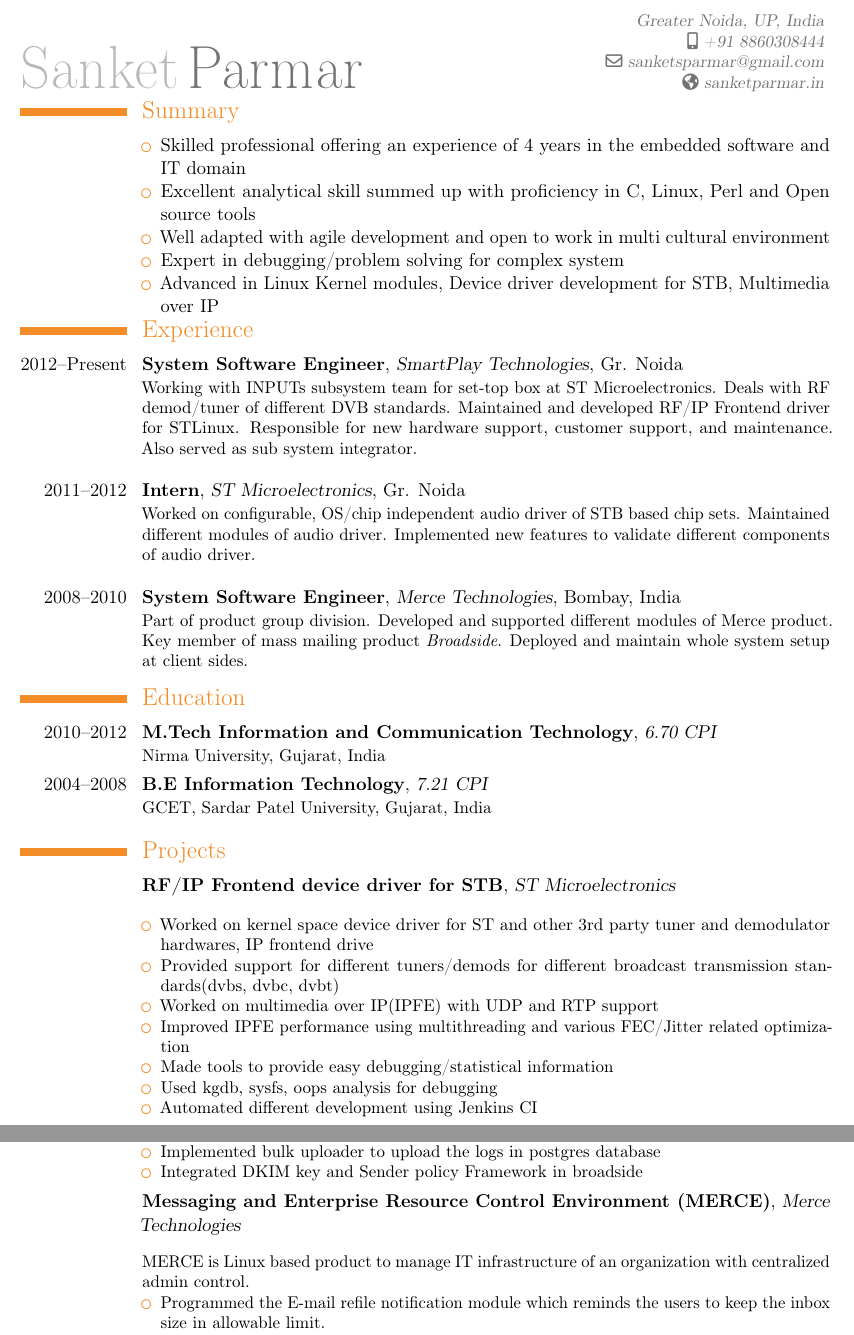
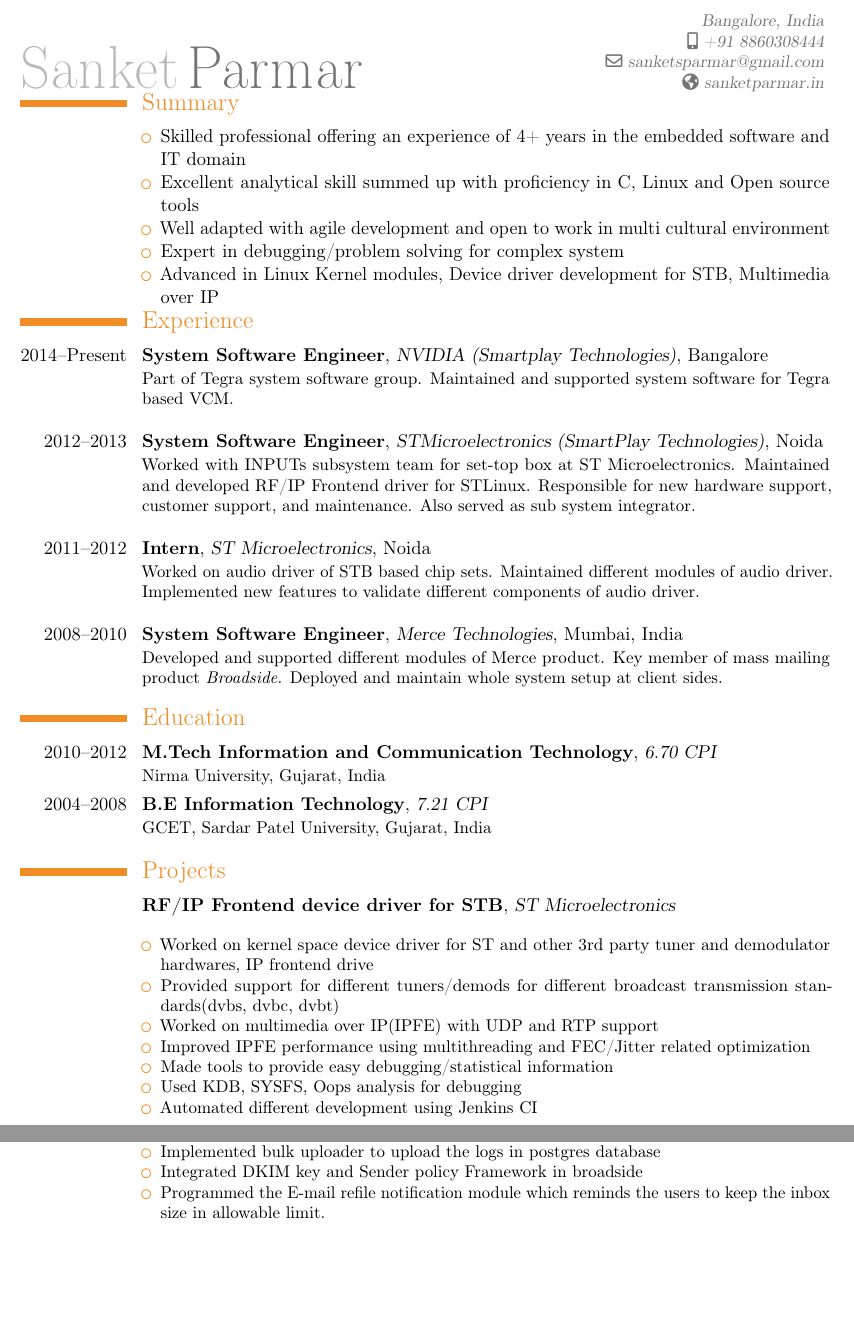
Before and after one commit to sanketparmar/resume, a LaTeX CV (resume_sanket_parmar.tex): two parts of pages 1 and 2 of 2, joined at a grey line, cut at the place of the change, the shorter picture padded with empty space. Compiled offline with pdfLaTeX.

Commit message:
Update to add NVidia experience

```diff
--- a/resume_sanket_parmar.tex
+++ b/resume_sanket_parmar.tex
@@ -30,7 +30,7 @@
 % personal data
 \firstname{Sanket}
 \familyname{Parmar}
-\address{Greater Noida, UP, India}{}    % optional, remove the line if not wanted
+\address{Bangalore, India}{}    % optional, remove the line if not wanted
 \mobile{+91 8860308444}                    % optional, remove the line if not wanted
 \email{sanketsparmar@gmail.com}                      % optional, remove the line if not wanted
 \homepage{sanketparmar.in}                % optional, remove the line if not wanted
@@ -47,14 +47,14 @@
 %----------------------------------------------------------------------------------
 \begin{document}
 \maketitle
-\vspace{-35px}
+\vspace{-40px}
 
 \section{Summary}
 %\vspace{-10px}
 \cvline{}{
 \begin{itemize}%
-\item Skilled professional offering an experience of 4 years in the embedded software and IT domain
-\item Excellent analytical skill summed up with proficiency in C, Linux, Perl and Open source tools
+\item Skilled professional offering an experience of 4+ years in the embedded software and IT domain
+\item Excellent analytical skill summed up with proficiency in C, Linux and Open source tools
 \item Well adapted with agile development and open to work in multi cultural environment
 \item Expert in debugging/problem solving for complex system
 \item Advanced in Linux Kernel modules, Device driver development for STB,  Multimedia over IP
@@ -64,21 +64,24 @@
 }
 
 \section{Experience}
-\cventry{2012--Present}{System Software Engineer}{SmartPlay Technologies}{Gr. Noida}{}{
-Working with INPUTs subsystem team for set-top box at ST Microelectronics. Deals with RF demod/tuner of
-different DVB standards. Maintained and developed  RF/IP Frontend driver for STLinux.
+\cventry {2014--Present}{System Software Engineer}{NVIDIA (Smartplay Technologies)}{Bangalore}{} {
+Part of Tegra system software group. Maintained and supported system software for Tegra based VCM.\\
+}
+
+\cventry{2012--2013}{System Software Engineer}{STMicroelectronics (SmartPlay Technologies)}{Noida}{}{
+Worked with INPUTs subsystem team for set-top box at ST Microelectronics. Maintained and developed  RF/IP Frontend driver for STLinux.
 Responsible for new hardware support, customer support, and maintenance. Also served as sub system integrator.\\
 }
 
-\cventry{2011--2012}{Intern}{ST Microelectronics}{Gr. Noida}{}
+\cventry{2011--2012}{Intern}{ST Microelectronics}{Noida}{}
  {
-Worked on configurable, OS/chip independent audio driver of STB based chip sets. Maintained
+Worked on audio driver of STB based chip sets. Maintained
 different modules of audio driver. Implemented new features to validate different components of audio driver.\\
 }
 
-\cventry{2008--2010}{System Software Engineer}{Merce Technologies}{Bombay, India}{}
+\cventry{2008--2010}{System Software Engineer}{Merce Technologies}{Mumbai, India}{}
 {
-Part of product group division. Developed and supported different modules of Merce product.
+Developed and supported different modules of Merce product.
 Key member of mass mailing product {\em Broadside}. Deployed and maintain whole system setup at client sides.
 }
 
@@ -93,9 +96,9 @@ Key member of mass mailing product {\em Broadside}. Deployed and maintain whole
 \item Worked on kernel space device driver for ST and other 3rd party  tuner and demodulator hardwares, IP frontend drive
 \item Provided support for different tuners/demods for different broadcast transmission standards(dvbs, dvbc, dvbt)
 \item Worked on multimedia over IP(IPFE) with UDP and RTP support
-\item Improved IPFE performance using multithreading and various FEC/Jitter related optimization
+\item Improved IPFE performance using multithreading and FEC/Jitter related optimization
 \item Made tools to provide easy debugging/statistical information
-\item Used kgdb, sysfs, oops analysis for debugging
+\item Used KDB, SYSFS, Oops analysis for debugging
 \item Automated different development using Jenkins CI
 \end{itemize}
 \vspace{1px}}
@@ -121,18 +124,13 @@ like bulk mail, mailing list, auto responder and MIS reports.
 \item Implemented bounce mail handler with bounce mail parser
 \item Implemented bulk uploader to upload the logs in postgres database
 \item Integrated DKIM key and Sender policy Framework in broadside
-\end{itemize}
-\vspace{1px}}
-
-\cventry{}{Messaging~and~Enterprise~Resource~Control~Environment~(MERCE)}{Merce Technologies}{}{}{
-\vspace{1px}
-MERCE is Linux based product to manage IT infrastructure of an organization with centralized admin control.
-\begin{itemize}
 \item Programmed the E-mail refile notification module which reminds the users
 to keep the inbox size in allowable limit.
 \item Implemented Password expiry module which allows admins to impose password expiry.
 \item Maintenance and on-site support
-\end{itemize}}
+\end{itemize}
+\vspace{1px}}
+
 
 
 \section{Masters thesis}
```
Also changed, not shown: resume_sanket_parmar.pdf, resume_sanket_parmar.tex (2 more changed lines).
